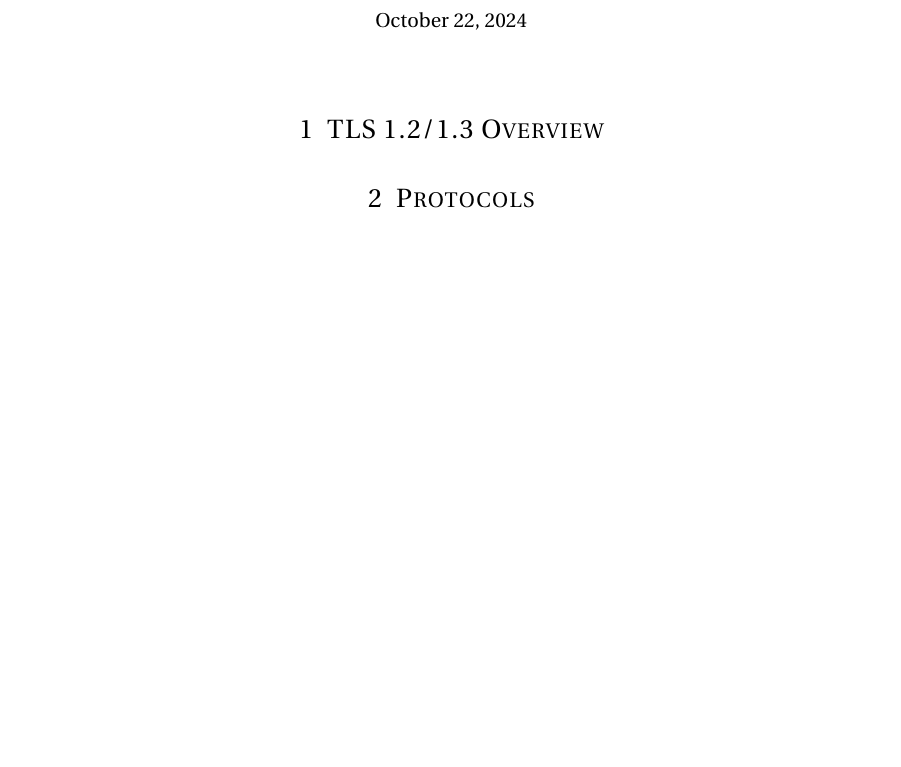
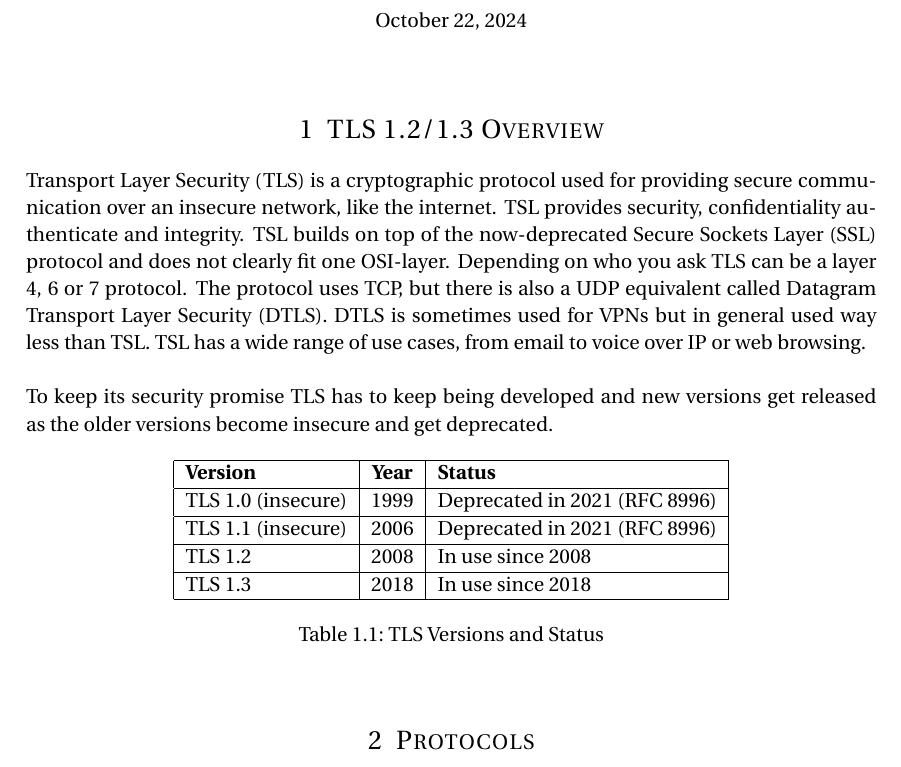
Before and after one commit to RaZoD1/htl-protocols5, a LaTeX document (crypto-tls/main.tex): part of the page before the commit and part of page 1 of 2 after it, cut so that both start at the same text, the shorter picture padded with empty space. Compiled offline with pdfLaTeX.

Commit message:
overview

```diff
--- a/crypto-tls/main.tex
+++ b/crypto-tls/main.tex
@@ -49,6 +49,26 @@
 
 \section{TLS 1.2/1.3 Overview}
 
+Transport Layer Security (TLS) is a cryptographic protocol used for providing secure communication over an insecure network, like the internet. TSL provides security, confidentiality authenticate and integrity. TSL builds on top of the now-deprecated Secure Sockets Layer (SSL) protocol and does not clearly fit one OSI-layer. Depending on who you ask TLS can be a layer 4, 6 or 7 protocol. The protocol uses TCP, but there is also a UDP equivalent called Datagram Transport Layer Security (DTLS). DTLS is sometimes used for VPNs but in general used way less than TSL. TSL has a wide range of use cases, from email to voice over IP or web browsing.
+\\\\
+To keep its security promise TLS has to keep being developed and new versions get released as the older versions become insecure and get deprecated.
+
+\begin{table}[h]
+    \centering
+    \begin{tabular}{|l|c|l|}
+        \hline
+        \textbf{Version} & \textbf{Year} & \textbf{Status} \\ \hline
+        TLS 1.0 (insecure) & 1999 & Deprecated in 2021 (RFC 8996) \\ \hline
+        TLS 1.1 (insecure) & 2006 & Deprecated in 2021 (RFC 8996) \\ \hline
+        TLS 1.2 & 2008 & In use since 2008 \\ \hline
+        TLS 1.3 & 2018 & In use since 2018 \\ \hline
+    \end{tabular}
+    \caption{TLS Versions and Status}
+    \label{tab:tls_versions}
+\end{table}
+
+
+
 \section{Protocols}
 
 \subsection{TLS 1.2}
```
